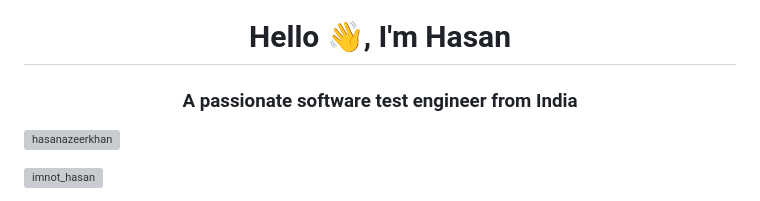
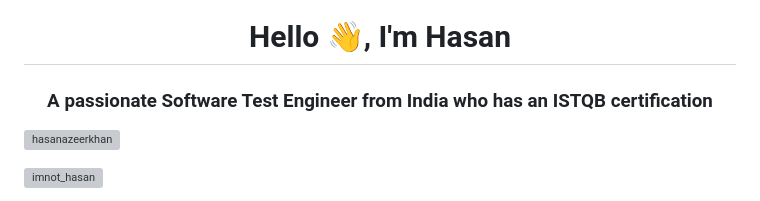
Before and after one commit to hasanazeerkhan/about, a Markdown page: README.md, the part around the change. GitHub-like rendering; grey boxes are pictures that could not be loaded.

Commit message:
feat: updated readme

```diff
--- a/README.md
+++ b/README.md
@@ -1,5 +1,5 @@
 <h1 align="center">Hello 👋, I'm Hasan</h1>
-<h3 align="center">A passionate software test engineer from India</h3>
+<h3 align="center">A passionate Software Test Engineer from India who has an ISTQB certification</h3>
 
 <p align="left"> <img src="https://komarev.com/ghpvc/?username=hasanazeerkhan&label=Profile%20views&color=0e75b6&style=flat" alt="hasanazeerkhan" /> </p>
 
```
